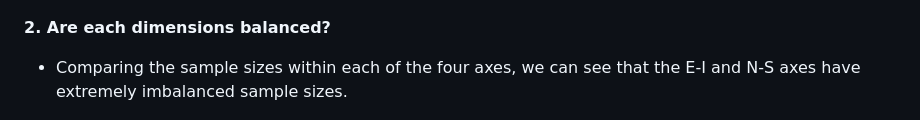
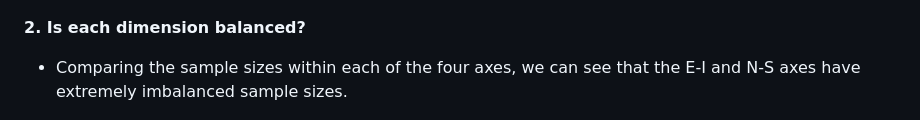
Before and after one commit to shaunwang1350/MyersBriggsMLProject, a Markdown page: README.md, the part around the change. GitHub-like rendering.

Commit message:
Update README.md
On Line 73, I changed "are each dimensions [sic] balanced?" to "is each dimension balanced?"

I'll be applying for data analysis jobs soon, so I wanted to correct my grammatical mistake.

Hope you all are well!

```diff
--- a/README.md
+++ b/README.md
@@ -70,7 +70,7 @@ This data was collected from the PersonalityCafe forum, as it provides a large s
 
 ![typeCount](/Resources/mdImages/analysis/type_count.png)
 
-**2. Are each dimensions balanced?**
+**2. Is each dimension balanced?**
 - Comparing the sample sizes within each of the four axes, we can see that the E-I and N-S axes have extremely imbalanced sample sizes.
 
 ![classImbalance](/Resources/mdImages/analysis/class_imbalance.PNG)
```
